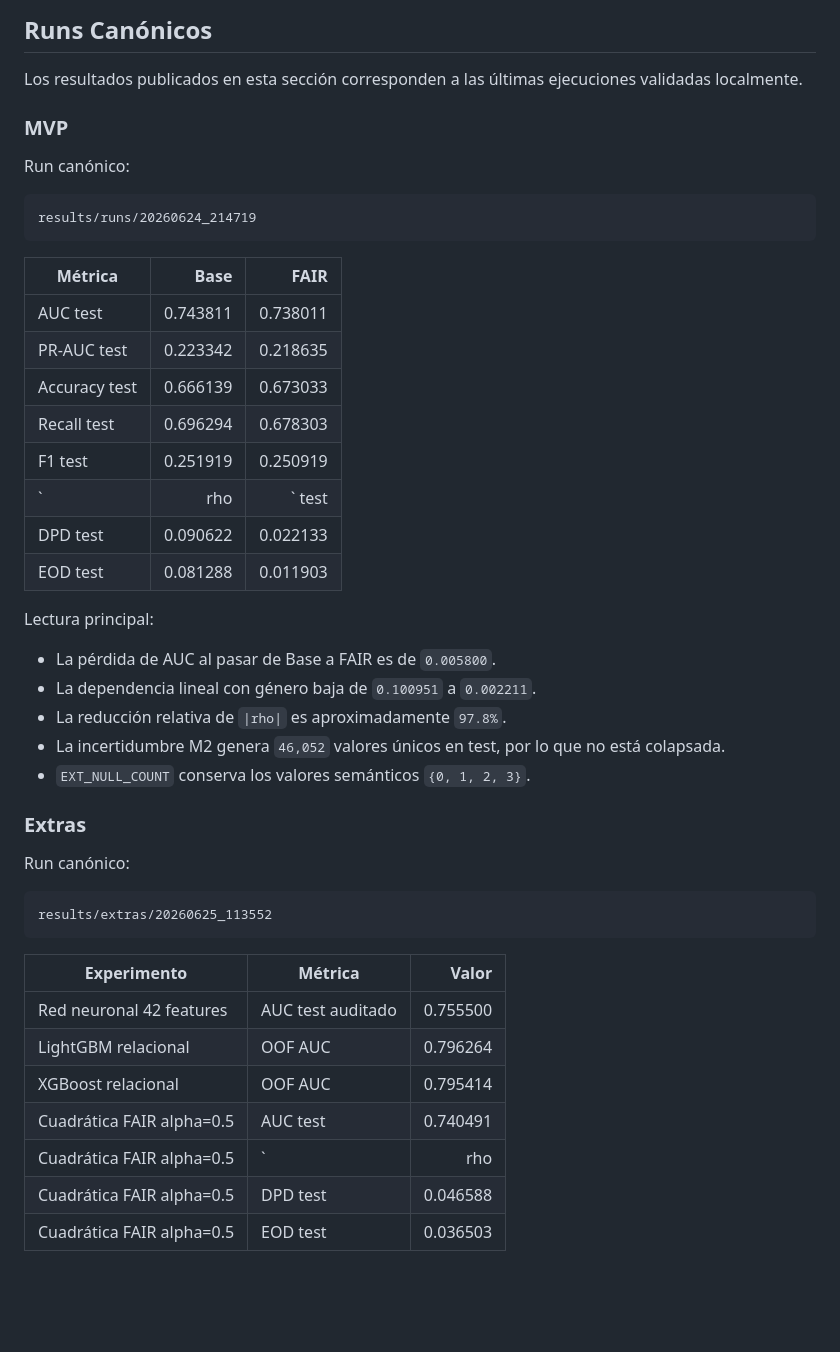
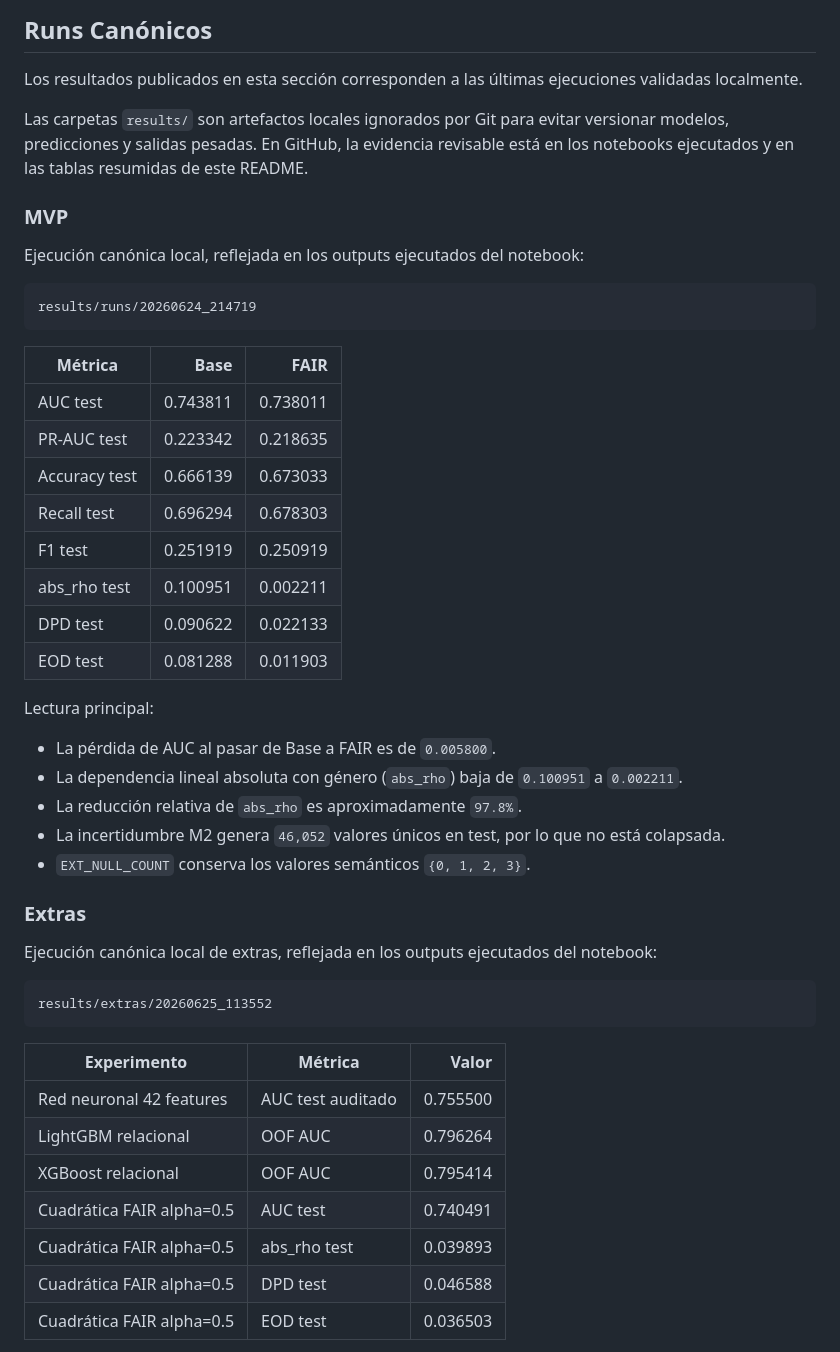
Before and after one commit to marcocorpacriado-pixel/taller-redes-confiables, a Markdown page: README.md, the part around the change. Rendered like a GitHub page; blank space fills up the shorter version.

Commit message:
FIN DEL TRABAJO

````diff
--- a/README.md
+++ b/README.md
@@ -115,9 +115,14 @@ Los artefactos de extras se guardan en `results/extras/<run_id>/`, separados de
 Los resultados publicados en esta sección corresponden a las últimas ejecuciones
 validadas localmente.
 
+Las carpetas `results/` son artefactos locales ignorados por Git para evitar
+versionar modelos, predicciones y salidas pesadas. En GitHub, la evidencia
+revisable está en los notebooks ejecutados y en las tablas resumidas de este
+README.
+
 ### MVP
 
-Run canónico:
+Ejecución canónica local, reflejada en los outputs ejecutados del notebook:
 
 ```text
 results/runs/20260624_214719
@@ -130,22 +135,24 @@ results/runs/20260624_214719
 | Accuracy test | 0.666139 | 0.673033 |
 | Recall test | 0.696294 | 0.678303 |
 | F1 test | 0.251919 | 0.250919 |
-| `|rho|` test | 0.100951 | 0.002211 |
+| abs_rho test | 0.100951 | 0.002211 |
 | DPD test | 0.090622 | 0.022133 |
 | EOD test | 0.081288 | 0.011903 |
 
 Lectura principal:
 
 - La pérdida de AUC al pasar de Base a FAIR es de `0.005800`.
-- La dependencia lineal con género baja de `0.100951` a `0.002211`.
-- La reducción relativa de `|rho|` es aproximadamente `97.8%`.
+- La dependencia lineal absoluta con género (`abs_rho`) baja de `0.100951` a
+  `0.002211`.
+- La reducción relativa de `abs_rho` es aproximadamente `97.8%`.
 - La incertidumbre M2 genera `46,052` valores únicos en test, por lo que no está
   colapsada.
 - `EXT_NULL_COUNT` conserva los valores semánticos `{0, 1, 2, 3}`.
 
 ### Extras
 
-Run canónico:
+Ejecución canónica local de extras, reflejada en los outputs ejecutados del
+notebook:
 
 ```text
 results/extras/20260625_113552
@@ -157,7 +164,7 @@ results/extras/20260625_113552
 | LightGBM relacional | OOF AUC | 0.796264 |
 | XGBoost relacional | OOF AUC | 0.795414 |
 | Cuadrática FAIR alpha=0.5 | AUC test | 0.740491 |
-| Cuadrática FAIR alpha=0.5 | `|rho|` test | 0.039893 |
+| Cuadrática FAIR alpha=0.5 | abs_rho test | 0.039893 |
 | Cuadrática FAIR alpha=0.5 | DPD test | 0.046588 |
 | Cuadrática FAIR alpha=0.5 | EOD test | 0.036503 |
 
````
